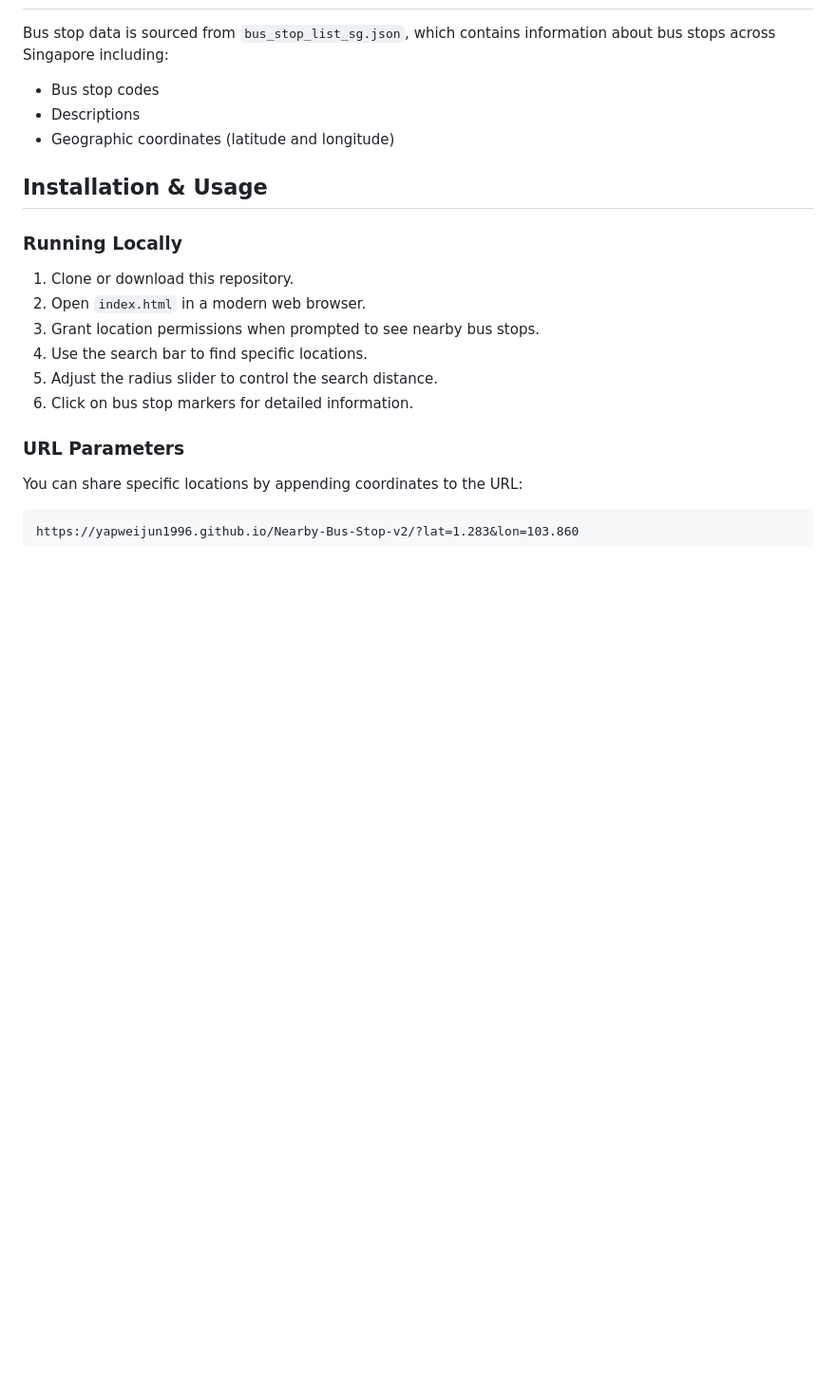
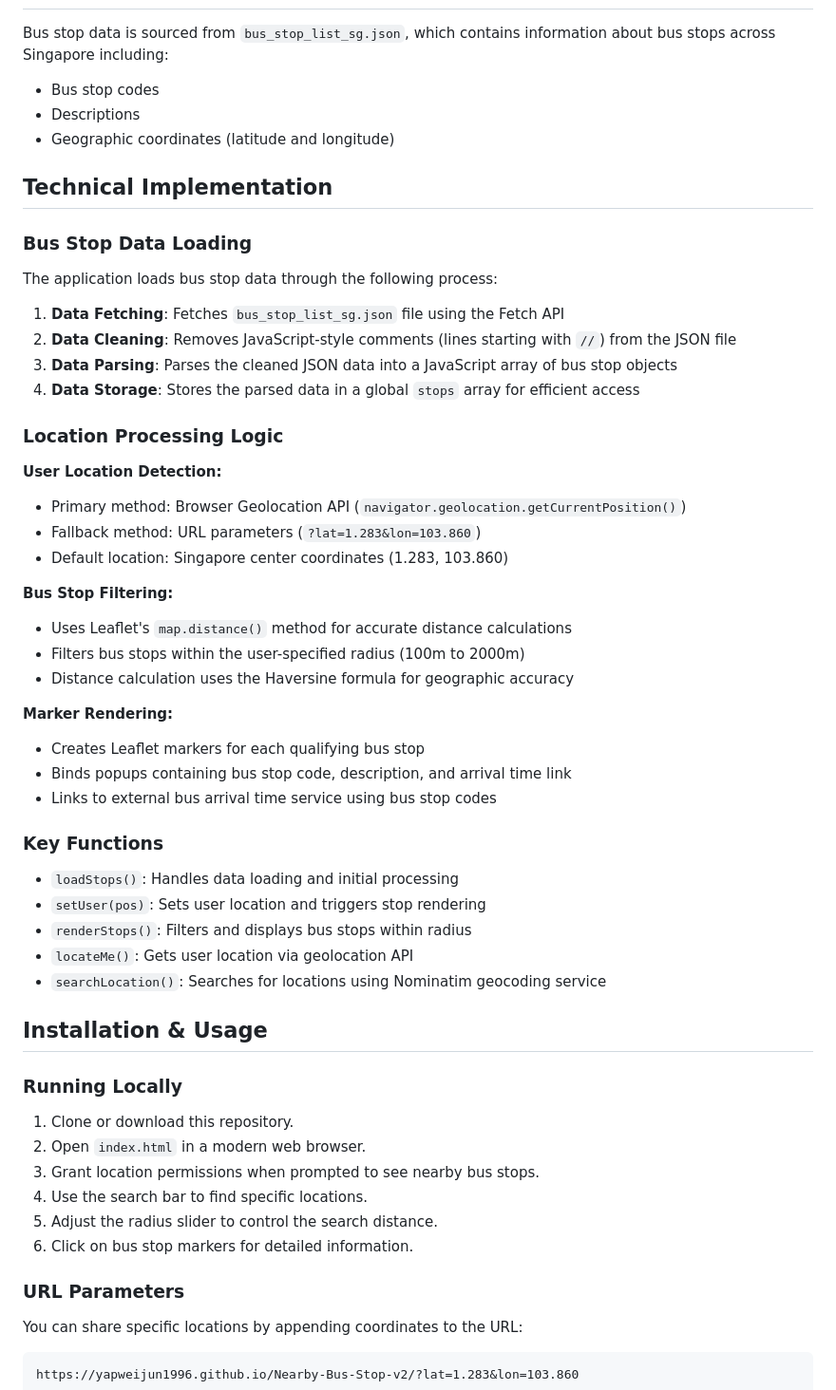
Before and after one commit to yapweijun1996/Nearby-Bus-Stop-v2, a Markdown page: readme.md, the part around the change. Shown at 95% size. Rendered like a GitHub page; blank space fills up the shorter version.

```diff
--- a/readme.md
+++ b/readme.md
@@ -35,6 +35,42 @@ Bus stop data is sourced from `bus_stop_list_sg.json`, which contains informatio
 - Descriptions
 - Geographic coordinates (latitude and longitude)
 
+## Technical Implementation
+
+### Bus Stop Data Loading
+
+The application loads bus stop data through the following process:
+
+1. **Data Fetching**: Fetches `bus_stop_list_sg.json` file using the Fetch API
+2. **Data Cleaning**: Removes JavaScript-style comments (lines starting with `//`) from the JSON file
+3. **Data Parsing**: Parses the cleaned JSON data into a JavaScript array of bus stop objects
+4. **Data Storage**: Stores the parsed data in a global `stops` array for efficient access
+
+### Location Processing Logic
+
+**User Location Detection:**
+- Primary method: Browser Geolocation API (`navigator.geolocation.getCurrentPosition()`)
+- Fallback method: URL parameters (`?lat=1.283&lon=103.860`)
+- Default location: Singapore center coordinates (1.283, 103.860)
+
+**Bus Stop Filtering:**
+- Uses Leaflet's `map.distance()` method for accurate distance calculations
+- Filters bus stops within the user-specified radius (100m to 2000m)
+- Distance calculation uses the Haversine formula for geographic accuracy
+
+**Marker Rendering:**
+- Creates Leaflet markers for each qualifying bus stop
+- Binds popups containing bus stop code, description, and arrival time link
+- Links to external bus arrival time service using bus stop codes
+
+### Key Functions
+
+- `loadStops()`: Handles data loading and initial processing
+- `setUser(pos)`: Sets user location and triggers stop rendering
+- `renderStops()`: Filters and displays bus stops within radius
+- `locateMe()`: Gets user location via geolocation API
+- `searchLocation()`: Searches for locations using Nominatim geocoding service
+
 ## Installation & Usage
 
 ### Running Locally
```
